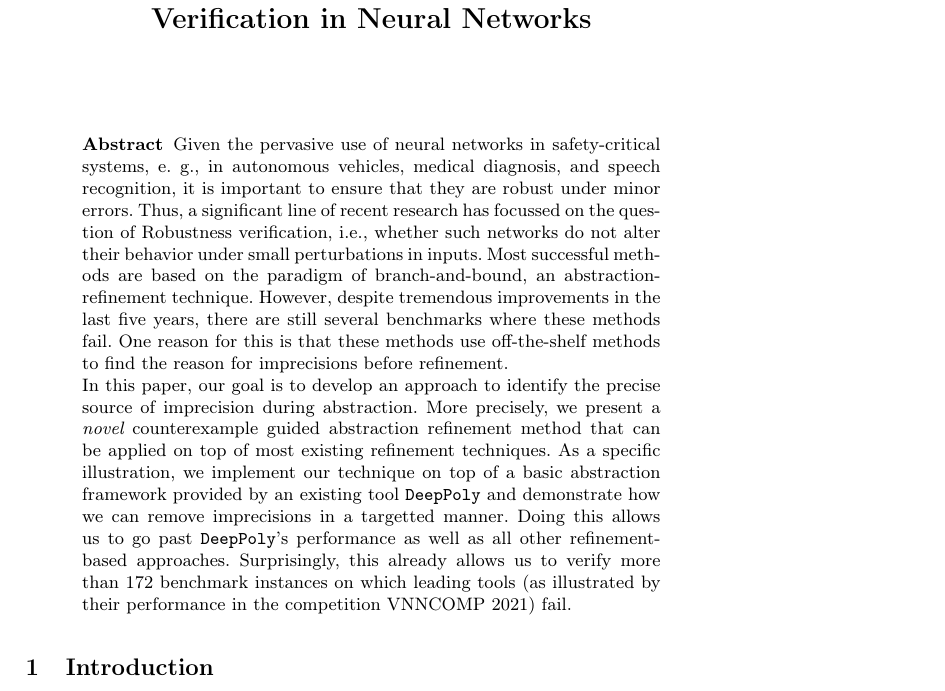
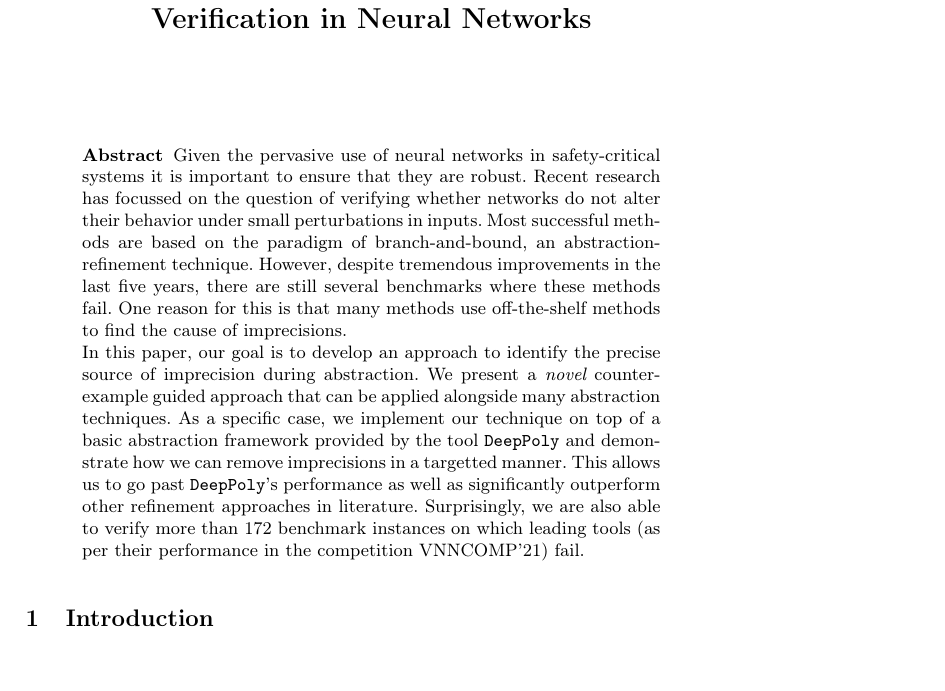
Before and after one commit to afzalmohd/VeriNN, a LaTeX paper (deep_refine/papers/draft/main.tex): part of page 1 of 21, cut so that both start at the same text, the shorter picture padded with empty space. Compiled offline with pdfLaTeX.

Commit message:
reduced abstract

```diff
--- a/deep_refine/papers/draft/main.tex
+++ b/deep_refine/papers/draft/main.tex
@@ -16,9 +16,9 @@
 \maketitle
 
 \begin{abstract}
-  Given the pervasive use of neural networks in safety-critical systems, e. g., in autonomous vehicles, medical diagnosis, and speech recognition, it is important to ensure that they are robust under minor errors. Thus, a significant line of recent research has focussed on the question of Robustness verification, i.e., whether such networks do not alter their behavior under small perturbations in inputs. Most successful methods are based on the paradigm of branch-and-bound, an abstraction-refinement technique. However, despite tremendous improvements in the last five years, there are still several benchmarks where these methods fail. One reason for this is that these methods use off-the-shelf methods to find the reason for imprecisions before refinement.  % Therefore, the practical verification methods need to resolve the   trade-off between scalability and precision.
+  Given the pervasive use of neural networks in safety-critical systems it is important to ensure that they are robust. Recent research has focussed on the question of verifying whether networks do not alter their behavior under small perturbations in inputs. Most successful methods are based on the paradigm of branch-and-bound, an abstraction-refinement technique. However, despite tremendous improvements in the last five years, there are still several benchmarks where these methods fail. One reason for this is that many methods use off-the-shelf methods to find the cause of imprecisions.  % Therefore, the practical verification methods need to resolve the   trade-off between scalability and precision.
 
-In this paper, our goal is to develop an approach to identify the precise source of imprecision during abstraction. More precisely, we present a {\em novel} counterexample guided abstraction refinement method that can be applied on top of most existing refinement techniques. As a specific illustration, we implement our technique on top of a basic abstraction framework provided by an existing tool~\deeppoly{} and demonstrate how we can remove imprecisions in a targetted manner. Doing this allows us to go past~\deeppoly{}'s performance as well as all other refinement-based approaches. Surprisingly, this already allows us to verify more than 172 benchmark instances on which leading tools (as illustrated by their performance in the competition VNNCOMP 2021) fail.
+In this paper, our goal is to develop an approach to identify the precise source of imprecision during abstraction. We present a {\em novel} counterexample guided approach that can be applied alongside many abstraction techniques. As a specific case, we implement our technique on top of a basic abstraction framework provided by the tool~\deeppoly{} and demonstrate how we can remove imprecisions in a targetted manner. This allows us to go past~\deeppoly{}'s performance as well as significantly outperform other refinement approaches in literature. Surprisingly, we are also able to verify more than 172 benchmark instances on which leading tools (as per their performance in the competition VNNCOMP'21) fail.
 
   %  We have implemented the method as a prototype.
 %  We compare the performance of our tool against leading tools from VNNCOMP 2021.
```
